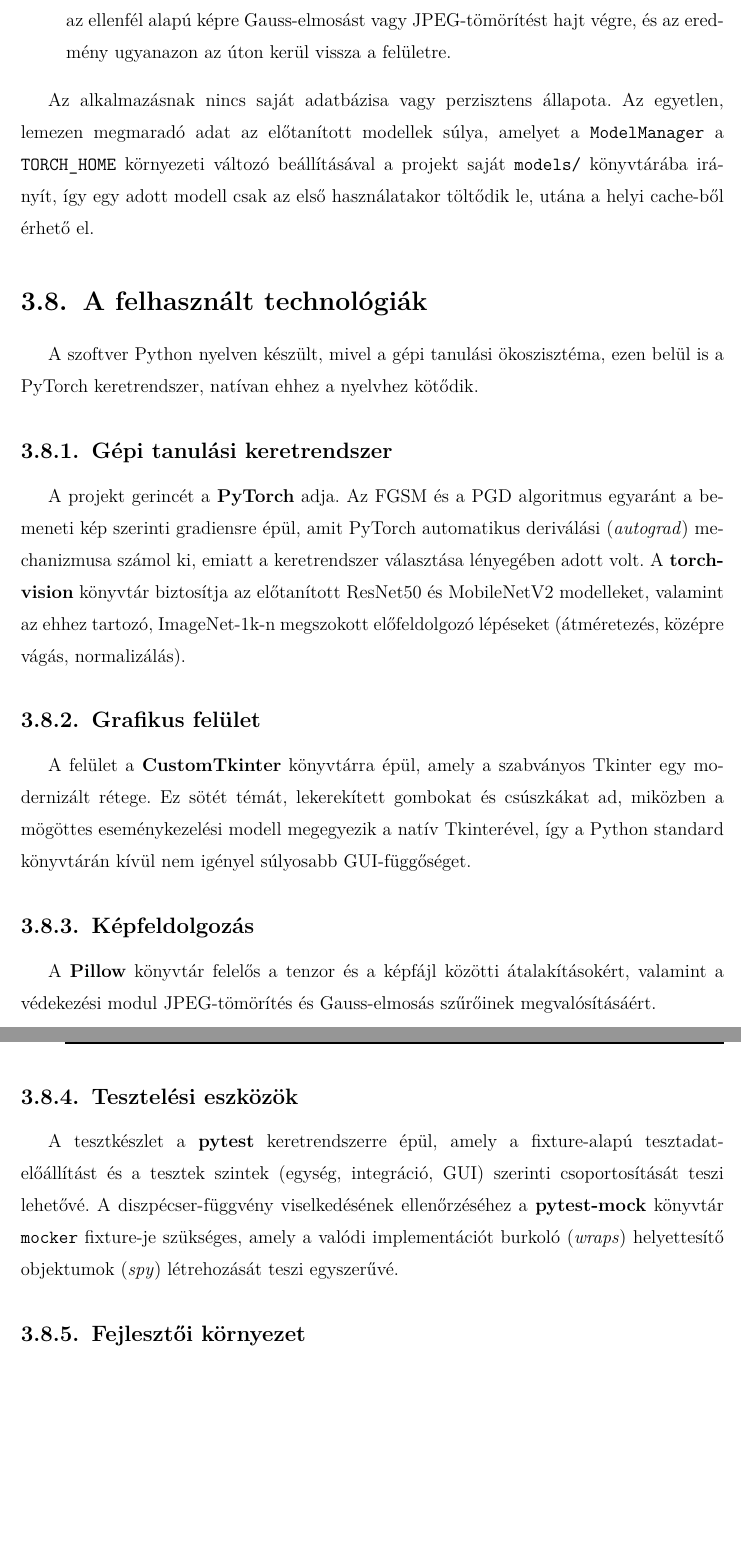
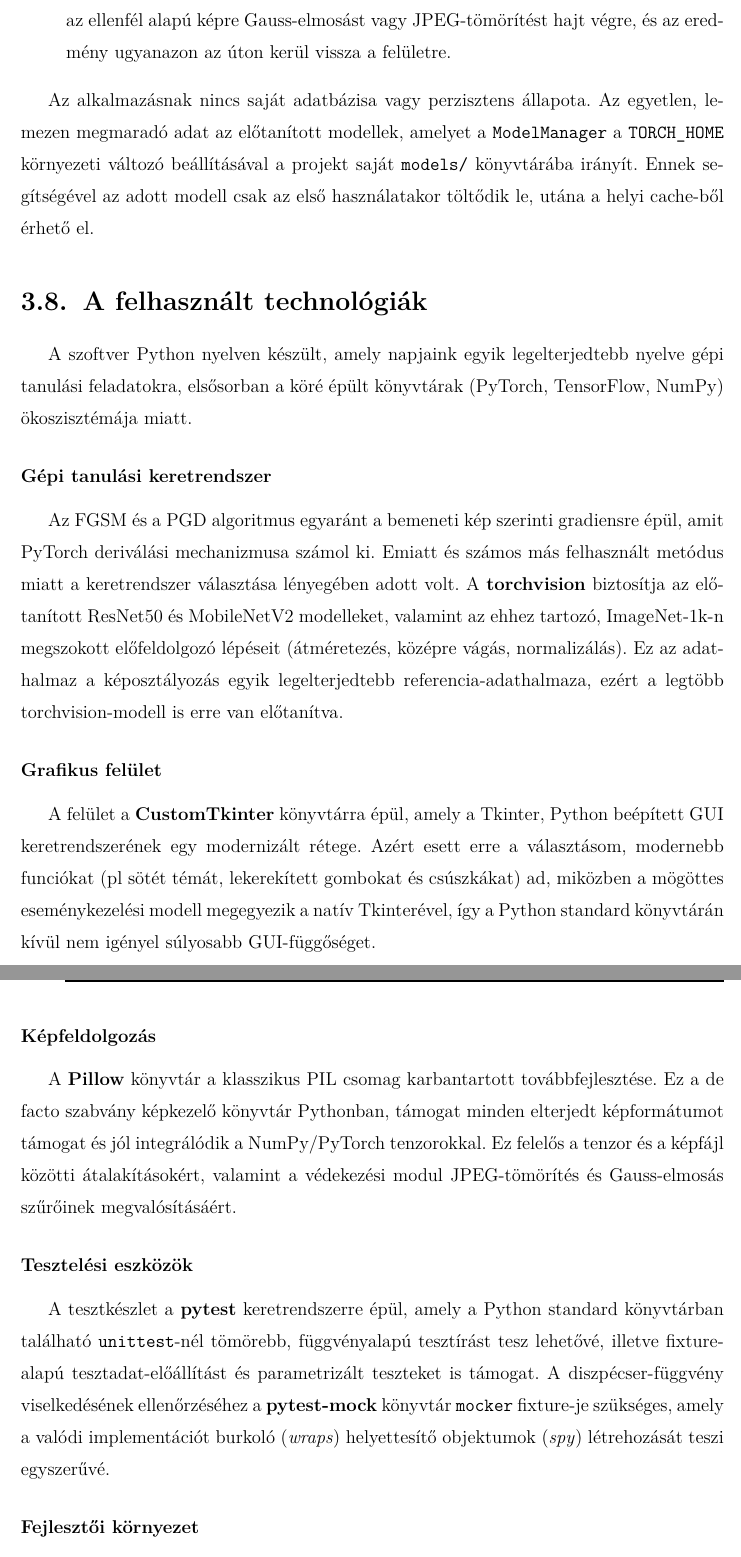
Before and after one commit to Gabrity/Szakdolgozat_Latex, a LaTeX thesis (dolgozat/Gabrity_Gabor_D9V09Z_Szakdolgozat.tex, which reads dolgozat/Gabrity_Gabor_D9V09Z_Szakdolgozat_body.tex): two parts of pages 25 and 26 of 37, joined at a grey line, cut so that both start at the same text, the shorter picture padded with empty space. Compiled offline with pdfLaTeX.

Commit message:
felhasznált tech végelegs

```diff
--- a/dolgozat/Gabrity_Gabor_D9V09Z_Szakdolgozat_body.tex
+++ b/dolgozat/Gabrity_Gabor_D9V09Z_Szakdolgozat_body.tex
@@ -545,34 +545,37 @@ Egy tipikus támadás végrehajtása során az adat a következő lépéseken ha
 \end{enumerate}
 
 Az alkalmazásnak nincs saját adatbázisa vagy perzisztens állapota.
-Az egyetlen, lemezen megmaradó adat az előtanított modellek súlya, amelyet a \texttt{ModelManager} a
-\texttt{TORCH\_HOME} környezeti változó beállításával a projekt saját \texttt{models/} könyvtárába irányít, így
-egy adott modell csak az első használatakor töltődik le, utána a helyi cache-ből érhető el.
+Az egyetlen, lemezen megmaradó adat az előtanított modellek, amelyet a \texttt{ModelManager} a
+\texttt{TORCH\_HOME} környezeti változó beállításával a projekt saját \texttt{models/} könyvtárába irányít.
+Ennek segítségével az adott modell csak az első használatakor töltődik le, utána a helyi cache-ből érhető el.
 
 \section{A felhasznált technológiák}
-A szoftver Python nyelven készült, mivel a gépi tanulási ökoszisztéma, ezen belül is a PyTorch keretrendszer, natívan ehhez a nyelvhez kötődik.
+A szoftver Python nyelven készült, amely napjaink egyik legelterjedtebb nyelve gépi tanulási feladatokra, elsősorban a köré épült könyvtárak (PyTorch, TensorFlow, NumPy)
+ökoszisztémája miatt.
 
-\subsection{Gépi tanulási keretrendszer}
-A projekt gerincét a \textbf{PyTorch} adja.
-Az FGSM és a PGD algoritmus egyaránt a bemeneti kép szerinti gradiensre épül, amit PyTorch automatikus deriválási (\textit{autograd}) mechanizmusa
-számol ki, emiatt a keretrendszer választása lényegében adott volt.
-A \textbf{torchvision} könyvtár biztosítja az előtanított ResNet50 és MobileNetV2 modelleket, valamint az ehhez tartozó, ImageNet-1k-n megszokott
-előfeldolgozó lépéseket (átméretezés, középre vágás, normalizálás).
+\subsubsection{Gépi tanulási keretrendszer}
+Az FGSM és a PGD algoritmus egyaránt a bemeneti kép szerinti gradiensre épül, amit PyTorch deriválási mechanizmusa számol ki.
+Emiatt és számos más felhasznált metódus miatt a keretrendszer választása lényegében adott volt.
+A \textbf{torchvision} biztosítja az előtanított ResNet50 és MobileNetV2 modelleket, valamint az ehhez tartozó, ImageNet-1k-n
+megszokott előfeldolgozó lépéseit (átméretezés, középre vágás, normalizálás).
+Ez az adathalmaz a képosztályozás egyik legelterjedtebb referencia-adathalmaza, ezért a legtöbb torchvision-modell is erre van előtanítva.
 
-\subsection{Grafikus felület}
-A felület a \textbf{CustomTkinter} könyvtárra épül, amely a szabványos Tkinter egy modernizált rétege.
-Ez sötét témát, lekerekített gombokat és csúszkákat ad, miközben a mögöttes eseménykezelési modell megegyezik a natív Tkinterével, így a Python
-standard könyvtárán kívül nem igényel súlyosabb GUI-függőséget.
+\subsubsection{Grafikus felület}
+A felület a \textbf{CustomTkinter} könyvtárra épül, amely a Tkinter, Python beépített GUI keretrendszerének egy modernizált rétege.
+Azért esett erre a választásom, modernebb funciókat (pl sötét témát, lekerekített gombokat és csúszkákat) ad, miközben a mögöttes eseménykezelési modell
+megegyezik a natív Tkinterével, így a Python standard könyvtárán kívül nem igényel súlyosabb GUI-függőséget.
 
-\subsection{Képfeldolgozás}
-A \textbf{Pillow} könyvtár felelős a tenzor és a képfájl közötti átalakításokért, valamint a védekezési modul JPEG-tömörítés és Gauss-elmosás
-szűrőinek megvalósításáért.
+\subsubsection{Képfeldolgozás}
+A \textbf{Pillow} könyvtár a klasszikus PIL csomag karbantartott továbbfejlesztése.
+Ez a de facto szabvány képkezelő könyvtár Pythonban, támogat minden elterjedt képformátumot támogat és jól integrálódik a NumPy/PyTorch tenzorokkal.
+Ez felelős a tenzor és a képfájl közötti átalakításokért, valamint a védekezési modul JPEG-tömörítés és Gauss-elmosás szűrőinek
+megvalósításáért.
 
-\subsection{Tesztelési eszközök}
-A tesztkészlet a \textbf{pytest} keretrendszerre épül, amely a fixture-alapú tesztadat-előállítást és a tesztek szintek (egység, integráció, GUI)
-szerinti csoportosítását teszi lehetővé.
+\subsubsection{Tesztelési eszközök}
+A tesztkészlet a \textbf{pytest} keretrendszerre épül, amely a Python standard könyvtárban található \texttt{unittest}-nél tömörebb,
+függvényalapú tesztírást tesz lehetővé, illetve fixture-alapú tesztadat-előállítást és parametrizált teszteket is támogat.
 A diszpécser-függvény viselkedésének ellenőrzéséhez a \textbf{pytest-mock} könyvtár \texttt{mocker} fixture-je szükséges, amely a valódi
 implementációt burkoló (\textit{wraps}) helyettesítő objektumok (\textit{spy}) létrehozását teszi egyszerűvé.
 
-\subsection{Fejlesztői környezet}
+\subsubsection{Fejlesztői környezet}
 A függőségek izolálására Python virtuális környezet (\texttt{.venv}) szolgál.
```
Also changed, not shown: dolgozat/Gabrity_Gabor_D9V09Z_Szakdolgozat.pdf, dolgozat/Gabrity_Gabor_D9V09Z_Szakdolgozat_body.tex (6 more changed lines), 4 other files.
